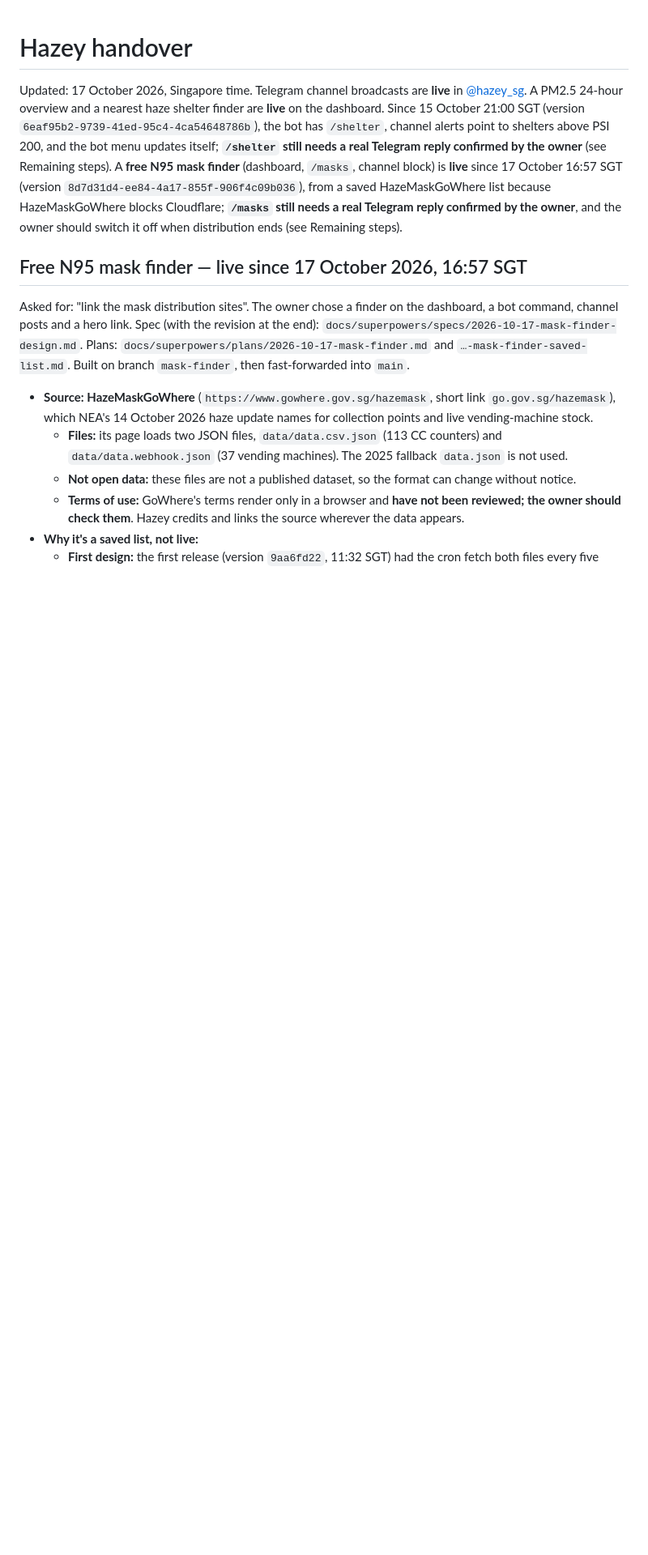
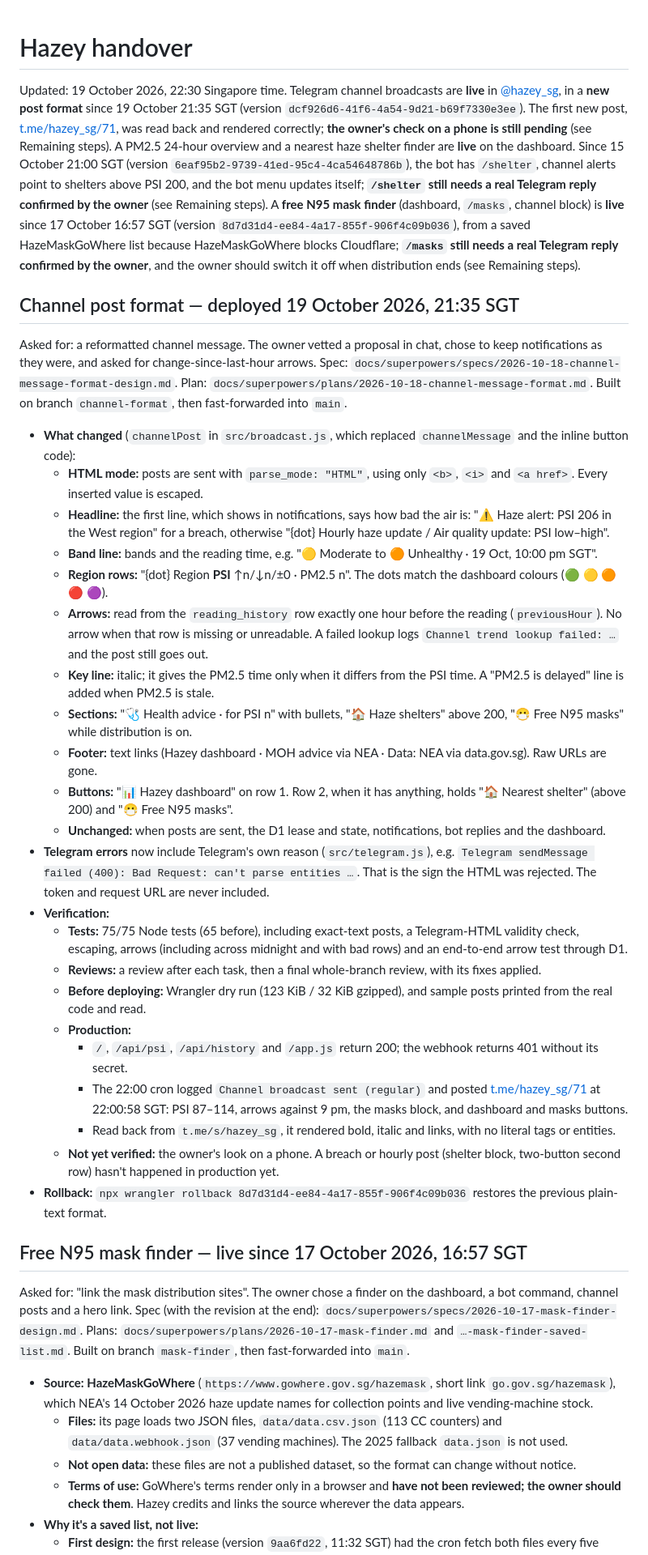
Before and after one commit to gabrieltang515/hazey, a Markdown page: HANDOVER.md, the part around one of its changes. Shown at 81% size. Rendered like a GitHub page; blank space fills up the shorter version.

Commit message:
Record channel post format release in handover
Co-Authored-By: Claude Opus 5.5 <noreply@anthropic.com>

```diff
--- a/HANDOVER.md
+++ b/HANDOVER.md
@@ -1,6 +1,33 @@
 # Hazey handover
 
-Updated: 17 October 2026, Singapore time. Telegram channel broadcasts are **live** in [@hazey_sg](https://t.me/hazey_sg). A PM2.5 24-hour overview and a nearest haze shelter finder are **live** on the dashboard. Since 15 October 21:00 SGT (version `6eaf95b2-9739-41ed-95c4-4ca54648786b`), the bot has `/shelter`, channel alerts point to shelters above PSI 200, and the bot menu updates itself; **`/shelter` still needs a real Telegram reply confirmed by the owner** (see Remaining steps). A **free N95 mask finder** (dashboard, `/masks`, channel block) is **live** since 17 October 16:57 SGT (version `8d7d31d4-ee84-4a17-855f-906f4c09b036`), from a saved HazeMaskGoWhere list because HazeMaskGoWhere blocks Cloudflare; **`/masks` still needs a real Telegram reply confirmed by the owner**, and the owner should switch it off when distribution ends (see Remaining steps).
+Updated: 19 October 2026, 22:30 Singapore time. Telegram channel broadcasts are **live** in [@hazey_sg](https://t.me/hazey_sg), in a **new post format** since 19 October 21:35 SGT (version `dcf926d6-41f6-4a54-9d21-b69f7330e3ee`). The first new post, [t.me/hazey_sg/71](https://t.me/hazey_sg/71), was read back and rendered correctly; **the owner's check on a phone is still pending** (see Remaining steps). A PM2.5 24-hour overview and a nearest haze shelter finder are **live** on the dashboard. Since 15 October 21:00 SGT (version `6eaf95b2-9739-41ed-95c4-4ca54648786b`), the bot has `/shelter`, channel alerts point to shelters above PSI 200, and the bot menu updates itself; **`/shelter` still needs a real Telegram reply confirmed by the owner** (see Remaining steps). A **free N95 mask finder** (dashboard, `/masks`, channel block) is **live** since 17 October 16:57 SGT (version `8d7d31d4-ee84-4a17-855f-906f4c09b036`), from a saved HazeMaskGoWhere list because HazeMaskGoWhere blocks Cloudflare; **`/masks` still needs a real Telegram reply confirmed by the owner**, and the owner should switch it off when distribution ends (see Remaining steps).
+
+## Channel post format — deployed 19 October 2026, 21:35 SGT
+
+Asked for: a reformatted channel message. The owner vetted a proposal in chat, chose to keep notifications as they were, and asked for change-since-last-hour arrows. Spec: `docs/superpowers/specs/2026-10-18-channel-message-format-design.md`. Plan: `docs/superpowers/plans/2026-10-18-channel-message-format.md`. Built on branch `channel-format`, then fast-forwarded into `main`.
+
+- **What changed** (`channelPost` in `src/broadcast.js`, which replaced `channelMessage` and the inline button code):
+  - **HTML mode:** posts are sent with `parse_mode: "HTML"`, using only `<b>`, `<i>` and `<a href>`. Every inserted value is escaped.
+  - **Headline:** the first line, which shows in notifications, says how bad the air is: "⚠️ Haze alert: PSI 206 in the West region" for a breach, otherwise "{dot} Hourly haze update / Air quality update: PSI low–high".
+  - **Band line:** bands and the reading time, e.g. "🟡 Moderate to 🟠 Unhealthy · 19 Oct, 10:00 pm SGT".
+  - **Region rows:** "{dot} Region **PSI** ↑n/↓n/±0 · PM2.5 n". The dots match the dashboard colours (🟢 🟡 🟠 🔴 🟣).
+  - **Arrows:** read from the `reading_history` row exactly one hour before the reading (`previousHour`). No arrow when that row is missing or unreadable. A failed lookup logs `Channel trend lookup failed: …` and the post still goes out.
+  - **Key line:** italic; it gives the PM2.5 time only when it differs from the PSI time. A "PM2.5 is delayed" line is added when PM2.5 is stale.
+  - **Sections:** "🩺 Health advice · for PSI n" with bullets, "🏠 Haze shelters" above 200, "😷 Free N95 masks" while distribution is on.
+  - **Footer:** text links (Hazey dashboard · MOH advice via NEA · Data: NEA via data.gov.sg). Raw URLs are gone.
+  - **Buttons:** "📊 Hazey dashboard" on row 1. Row 2, when it has anything, holds "🏠 Nearest shelter" (above 200) and "😷 Free N95 masks".
+  - **Unchanged:** when posts are sent, the D1 lease and state, notifications, bot replies and the dashboard.
+- **Telegram errors** now include Telegram's own reason (`src/telegram.js`), e.g. `Telegram sendMessage failed (400): Bad Request: can't parse entities …`. That is the sign the HTML was rejected. The token and request URL are never included.
+- **Verification:**
+  - **Tests:** 75/75 Node tests (65 before), including exact-text posts, a Telegram-HTML validity check, escaping, arrows (including across midnight and with bad rows) and an end-to-end arrow test through D1.
+  - **Reviews:** a review after each task, then a final whole-branch review, with its fixes applied.
+  - **Before deploying:** Wrangler dry run (123 KiB / 32 KiB gzipped), and sample posts printed from the real code and read.
+  - **Production:**
+    - `/`, `/api/psi`, `/api/history` and `/app.js` return 200; the webhook returns 401 without its secret.
+    - The 22:00 cron logged `Channel broadcast sent (regular)` and posted [t.me/hazey_sg/71](https://t.me/hazey_sg/71) at 22:00:58 SGT: PSI 87–114, arrows against 9 pm, the masks block, and dashboard and masks buttons.
+    - Read back from `t.me/s/hazey_sg`, it rendered bold, italic and links, with no literal tags or entities.
+  - **Not yet verified:** the owner's look on a phone. A breach or hourly post (shelter block, two-button second row) hasn't happened in production yet.
+- **Rollback:** `npx wrangler rollback 8d7d31d4-ee84-4a17-855f-906f4c09b036` restores the previous plain-text format.
 
 ## Free N95 mask finder — live since 17 October 2026, 16:57 SGT
 
```
Also changed, not shown: other parts of HANDOVER.md (+12 -11 lines).
